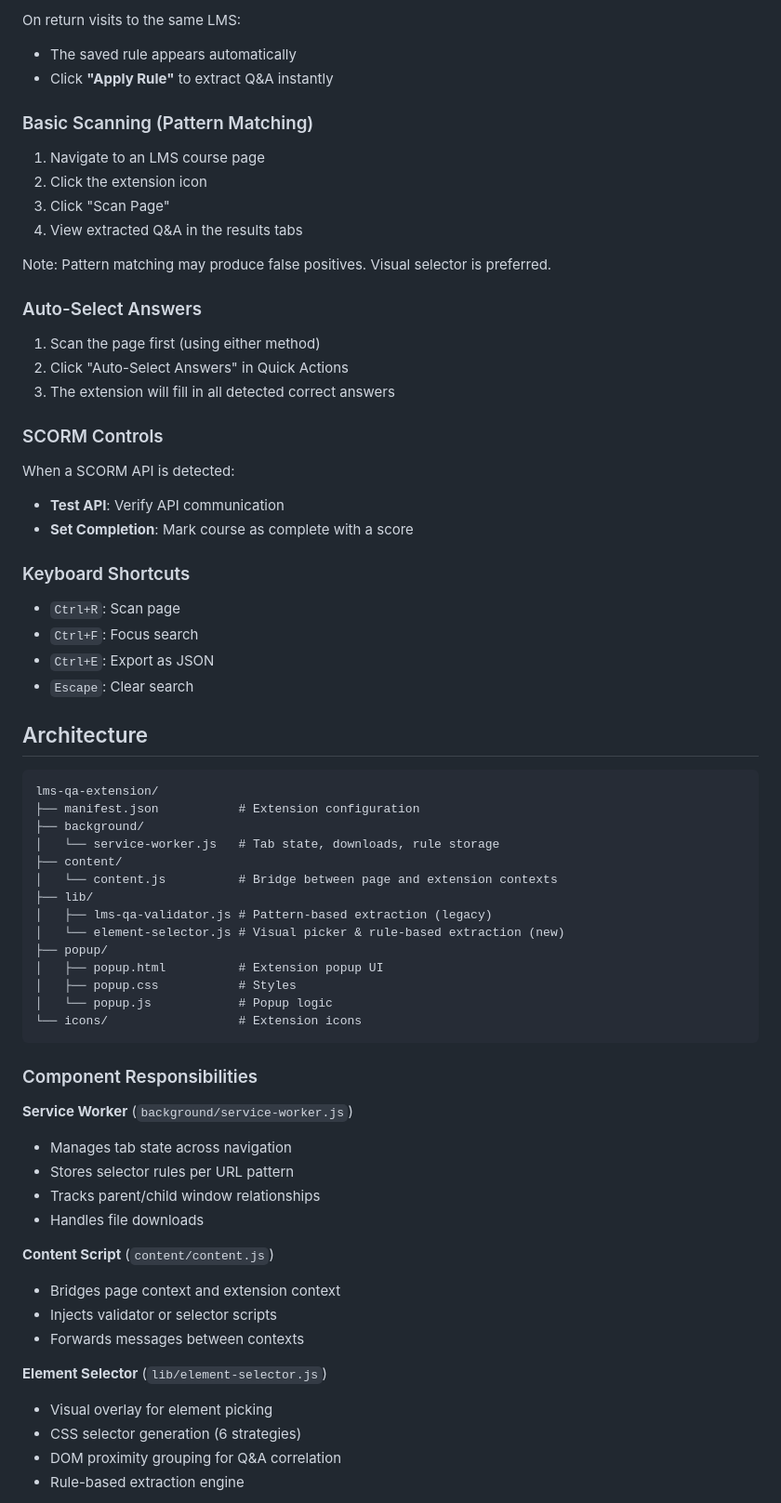
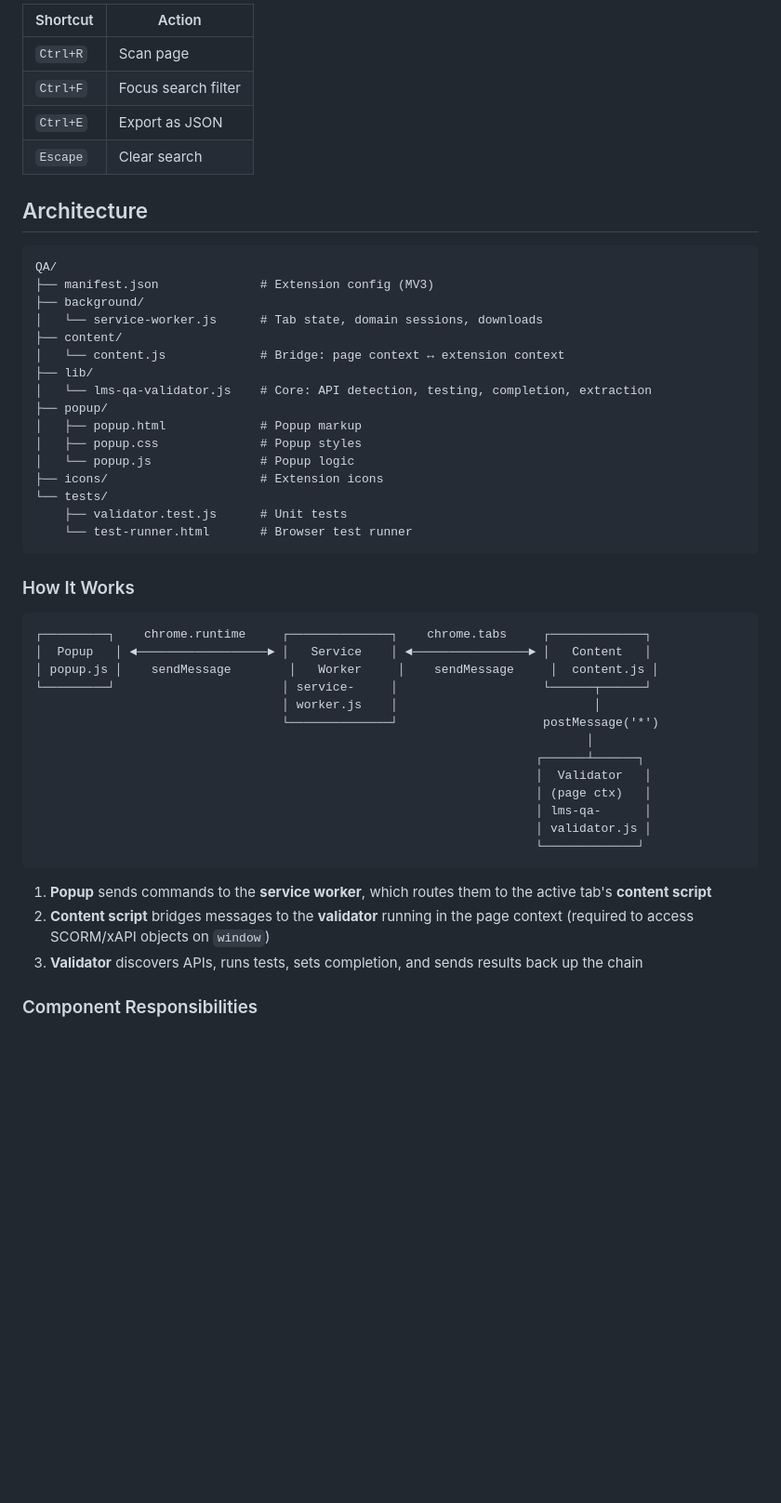
Before and after one commit to mwilco03/QA, a Markdown page: README.md, the part around one of its changes. Shown at 93% size. Drawn GitHub-style; blank space fills up the shorter version.

````diff
--- a/README.md
+++ b/README.md
@@ -53,66 +89,52 @@ The most accurate way to extract Q&A from any LMS:
-On return visits to the same LMS:
-- The saved rule appears automatically
-- Click **"Apply Rule"** to extract Q&A instantly
-
-### Basic Scanning (Pattern Matching)
-1. Navigate to an LMS course page
-2. Click the extension icon
-3. Click "Scan Page"
-4. View extracted Q&A in the results tabs
-
-Note: Pattern matching may produce false positives. Visual selector is preferred.
-
-### Auto-Select Answers
-1. Scan the page first (using either method)
-2. Click "Auto-Select Answers" in Quick Actions
-3. The extension will fill in all detected correct answers
-
-### SCORM Controls
-When a SCORM API is detected:
-- **Test API**: Verify API communication
-- **Set Completion**: Mark course as complete with a score
-
-### Keyboard Shortcuts
-- `Ctrl+R`: Scan page
-- `Ctrl+F`: Focus search
-- `Ctrl+E`: Export as JSON
-- `Escape`: Clear search
+| Shortcut | Action |
+|----------|--------|
+| `Ctrl+R` | Scan page |
+| `Ctrl+F` | Focus search filter |
+| `Ctrl+E` | Export as JSON |
+| `Escape` | Clear search |
 
 ## Architecture
 
 ```
-lms-qa-extension/
-├── manifest.json           # Extension configuration
+QA/
+├── manifest.json              # Extension config (MV3)
 ├── background/
-│   └── service-worker.js   # Tab state, downloads, rule storage
+│   └── service-worker.js      # Tab state, domain sessions, downloads
 ├── content/
-│   └── content.js          # Bridge between page and extension contexts
+│   └── content.js             # Bridge: page context ↔ extension context
 ├── lib/
-│   ├── lms-qa-validator.js # Pattern-based extraction (legacy)
-│   └── element-selector.js # Visual picker & rule-based extraction (new)
+│   └── lms-qa-validator.js    # Core: API detection, testing, completion, extraction
 ├── popup/
-│   ├── popup.html          # Extension popup UI
-│   ├── popup.css           # Styles
-│   └── popup.js            # Popup logic
-└── icons/                  # Extension icons
+│   ├── popup.html             # Popup markup
+│   ├── popup.css              # Popup styles
+│   └── popup.js               # Popup logic
+├── icons/                     # Extension icons
+└── tests/
+    ├── validator.test.js      # Unit tests
+    └── test-runner.html       # Browser test runner
 ```
+
+### How It Works
+
+```
+┌─────────┐    chrome.runtime     ┌──────────────┐    chrome.tabs     ┌─────────────┐
+│  Popup   │ ◄──────────────────► │   Service    │ ◄────────────────► │   Content   │
+│ popup.js │    sendMessage        │   Worker     │    sendMessage     │  content.js │
+└─────────┘                       │ service-     │                    └──────┬──────┘
+                                  │ worker.js    │                           │
+                                  └──────────────┘                    postMessage('*')
+                                                                            │
+                                                                     ┌──────┴──────┐
+                                                                     │  Validator   │
+                                                                     │ (page ctx)   │
+                                                                     │ lms-qa-      │
+                                                                     │ validator.js │
+                                                                     └─────────────┘
+```
+
+1. **Popup** sends commands to the **service worker**, which routes them to the active tab's **content script**
+2. **Content script** bridges messages to the **validator** running in the page context (required to access SCORM/xAPI objects on `window`)
+3. **Validator** discovers APIs, runs tests, sets completion, and sends results back up the chain
 
 ### Component Responsibilities
 
-**Service Worker** (`background/service-worker.js`)
-- Manages tab state across navigation
-- Stores selector rules per URL pattern
-- Tracks parent/child window relationships
-- Handles file downloads
-
-**Content Script** (`content/content.js`)
-- Bridges page context and extension context
-- Injects validator or selector scripts
-- Forwards messages between contexts
-
-**Element Selector** (`lib/element-selector.js`)
-- Visual overlay for element picking
-- CSS selector generation (6 strategies)
-- DOM proximity grouping for Q&A correlation
-- Rule-based extraction engine
-
````
Also changed, not shown: other parts of README.md (+126 -151 lines).
